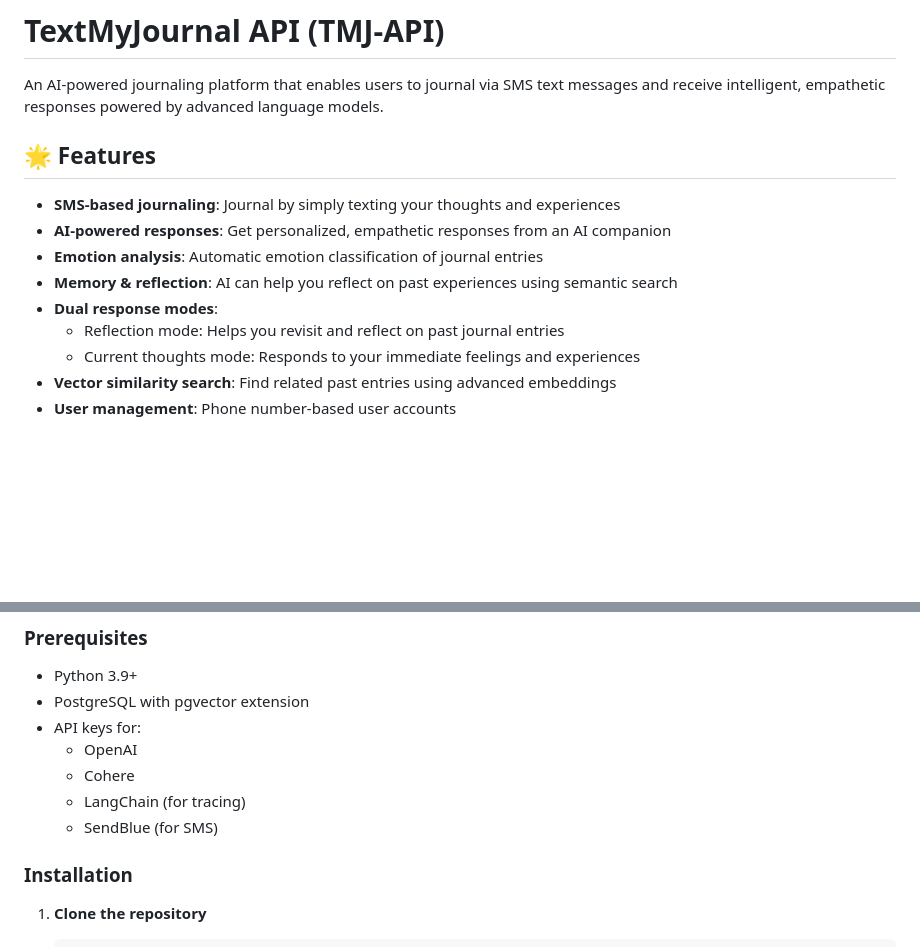
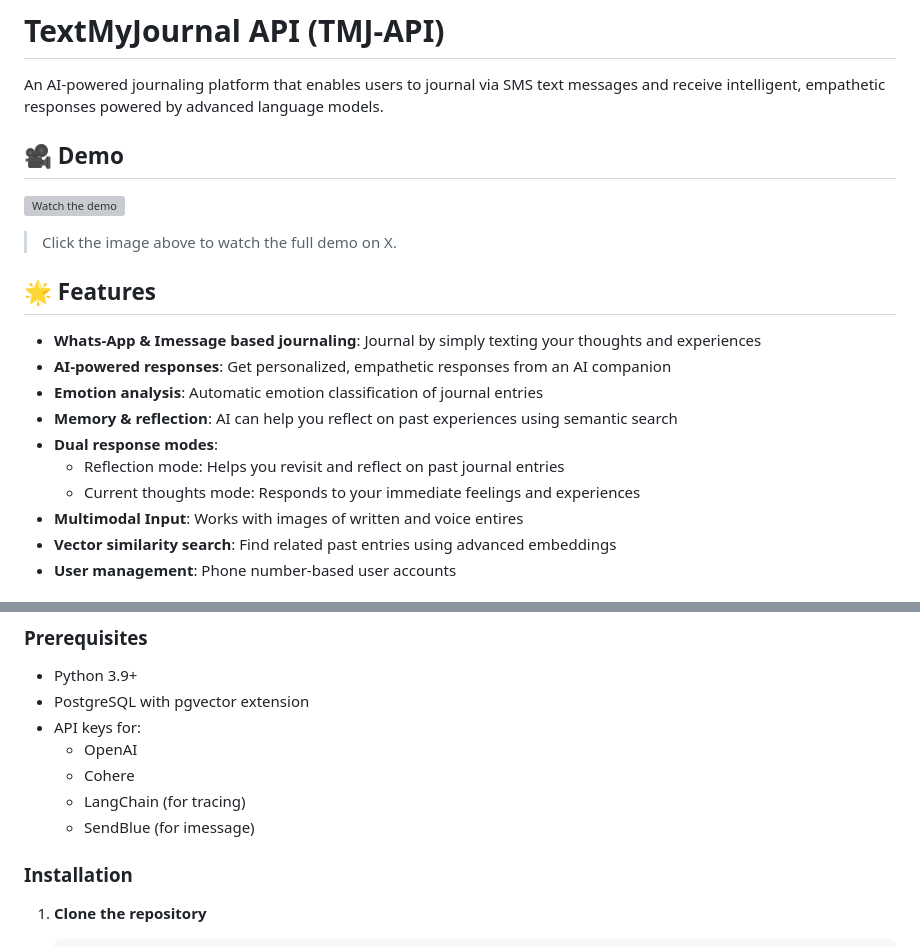
Before and after one commit to vkodithala/tmj-api, a Markdown page: README.md, 2 parts joined by grey strips. GitHub-like rendering; blank space fills up the shorter version; grey boxes are pictures that could not be loaded.

Commit message:
Enhance README with demo and journaling methods

```diff
--- a/README.md
+++ b/README.md
@@ -2,15 +2,23 @@
 
 An AI-powered journaling platform that enables users to journal via SMS text messages and receive intelligent, empathetic responses powered by advanced language models.
 
+
+## 🎥 Demo
+
+[![Watch the demo](https://github.com/user-attachments/assets/5d10f1d8-5f4e-45ec-a5ba-39d8a6539f94)](https://x.com/i/status/1810358545982034152)
+
+> Click the image above to watch the full demo on X.
+
 ## 🌟 Features
 
-- **SMS-based journaling**: Journal by simply texting your thoughts and experiences
+- **Whats-App & Imessage based journaling**: Journal by simply texting your thoughts and experiences
 - **AI-powered responses**: Get personalized, empathetic responses from an AI companion
 - **Emotion analysis**: Automatic emotion classification of journal entries
 - **Memory & reflection**: AI can help you reflect on past experiences using semantic search
 - **Dual response modes**:
   - Reflection mode: Helps you revisit and reflect on past journal entries
   - Current thoughts mode: Responds to your immediate feelings and experiences
+- **Multimodal Input**: Works with images of written and voice entires
 - **Vector similarity search**: Find related past entries using advanced embeddings
 - **User management**: Phone number-based user accounts
 
@@ -43,7 +51,7 @@ An AI-powered journaling platform that enables users to journal via SMS text mes
   - OpenAI
   - Cohere
   - LangChain (for tracing)
-  - SendBlue (for SMS)
+  - SendBlue (for imessage)
 
 ### Installation
 
```
